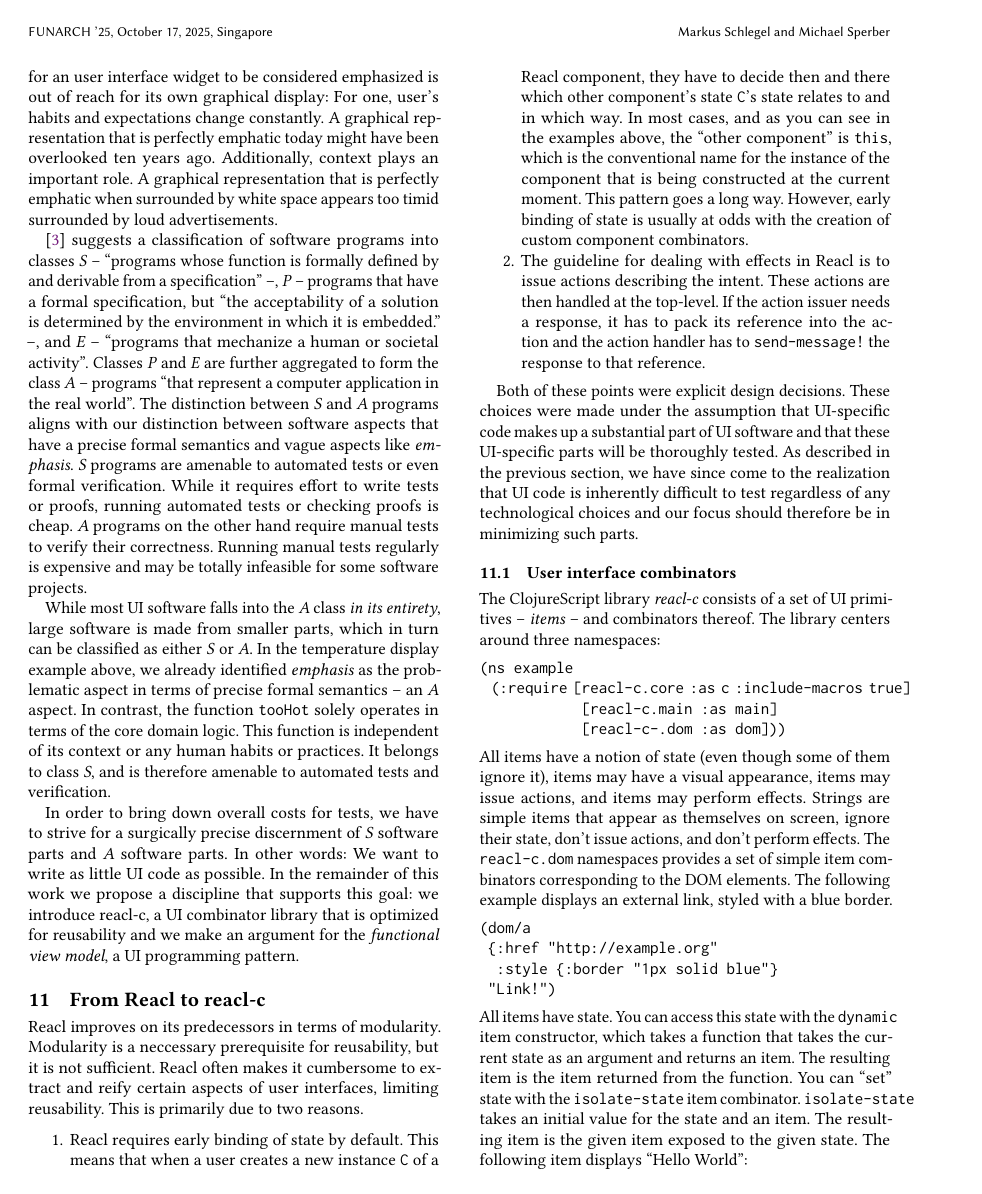
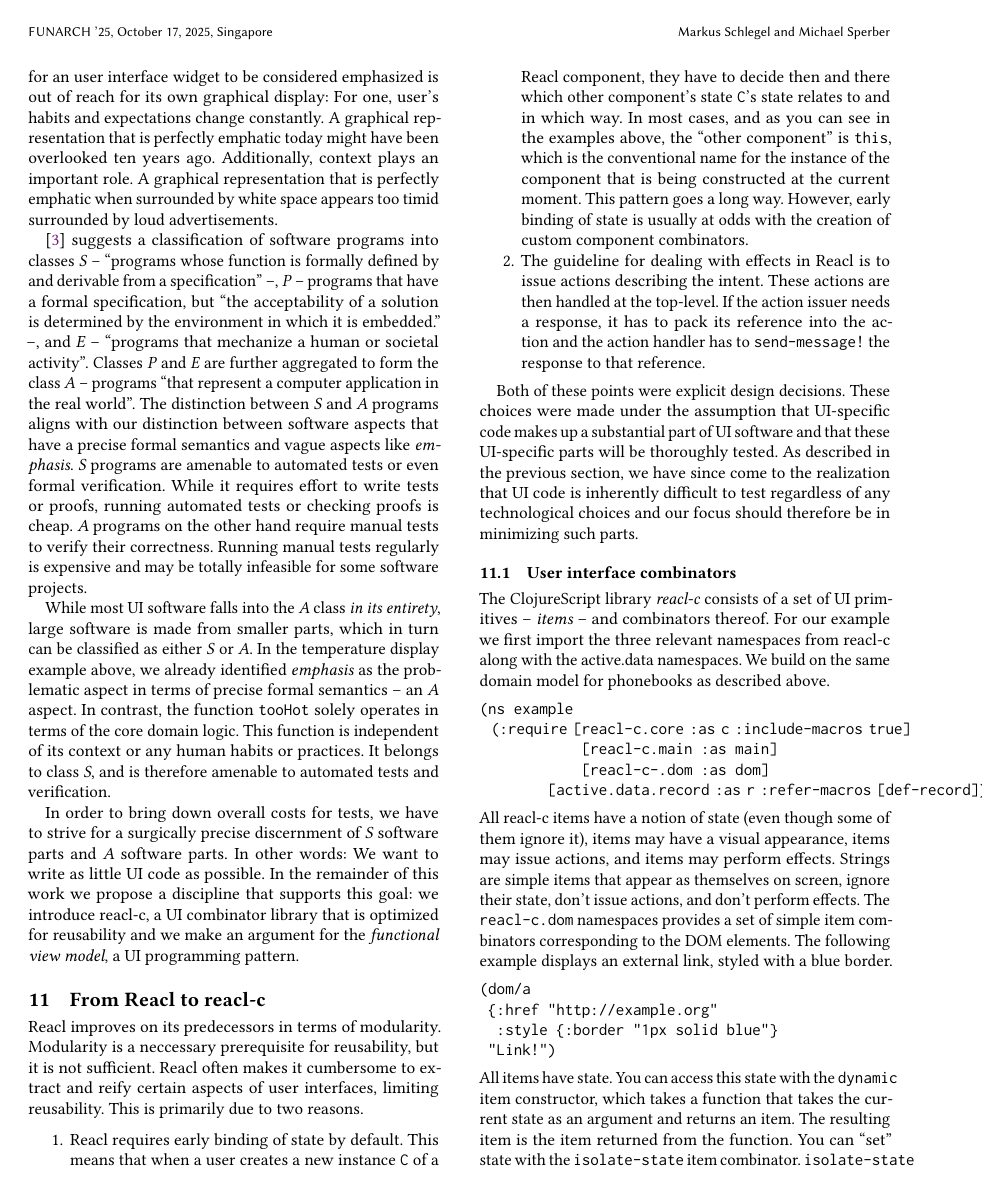
Before and after one commit to active-group/funarch-ui, a LaTeX paper (funarch-ui.tex): page 8 of 11 before the commit and page 8 of 12 after it. Compiled offline with pdfLaTeX.

Commit message:
entry record

```diff
--- a/funarch-ui.tex
+++ b/funarch-ui.tex
@@ -997,24 +997,27 @@ therefore be in minimizing such parts.
 \subsection{User interface combinators}
 
 The ClojureScript library \textit{reacl-c} consists of a set of UI
-primitives -- \textit{items} -- and combinators thereof. The library
-centers around three namespaces:
+primitives -- \textit{items} -- and combinators thereof. For our
+example we first import the three relevant namespaces from reacl-c
+along with the active.data namespaces. We build on the same domain
+model for phonebooks as described above.
 %
 \begin{verbatim}
 (ns example
   (:require [reacl-c.core :as c :include-macros true]
             [reacl-c.main :as main]
-            [reacl-c-.dom :as dom]))
+            [reacl-c-.dom :as dom]
+            [active.data.record :as r :refer-macros [def-record]))
 \end{verbatim}
 %
-All items have a notion of state (even though some of them ignore it),
-items may have a visual appearance, items may issue actions, and items
-may perform effects. Strings are simple items that appear as
-themselves on screen, ignore their state, don't issue actions, and
-don't perform effects. The \texttt{reacl-c.dom} namespaces provides a
-set of simple item combinators corresponding to the DOM elements. The
-following example displays an external link, styled with a blue
-border.
+All reacl-c items have a notion of state (even though some of them
+ignore it), items may have a visual appearance, items may issue
+actions, and items may perform effects. Strings are simple items that
+appear as themselves on screen, ignore their state, don't issue
+actions, and don't perform effects. The \texttt{reacl-c.dom}
+namespaces provides a set of simple item combinators corresponding to
+the DOM elements. The following example displays an external link,
+styled with a blue border.
 %
 \begin{verbatim}
 (dom/a
```
Also changed, not shown: funarch-ui.tex (17 more changed lines).
